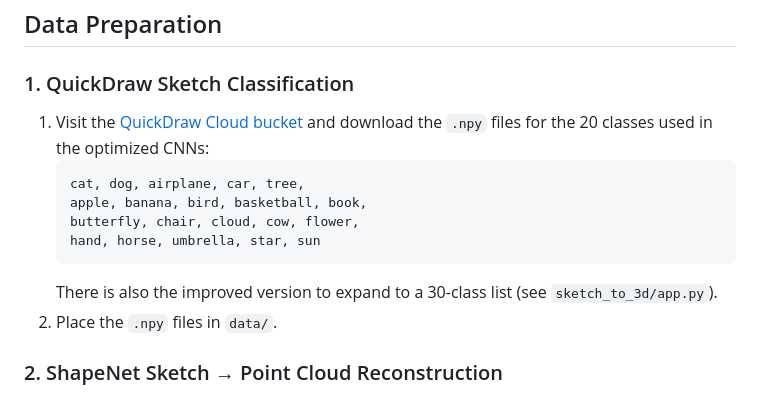
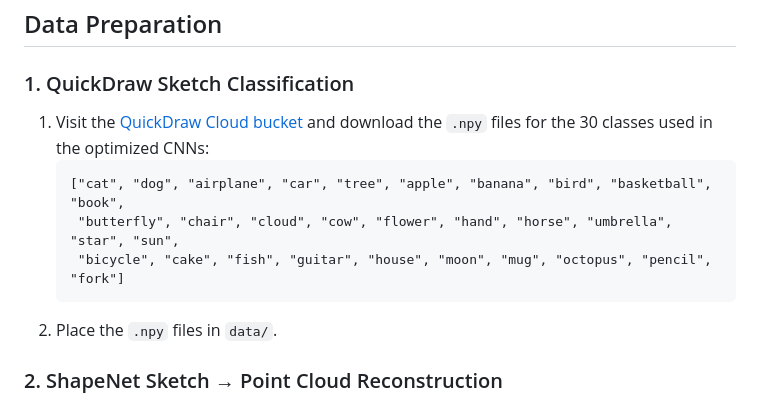
Before and after one commit to rhit-calviet/csse463-image-recognition-project, a Markdown page: Readme.md, the part around the change. Rendered like a GitHub page.

````diff
--- a/Readme.md
+++ b/Readme.md
@@ -31,14 +31,12 @@ There is also a `models` and `data` folder that is not in the repository. Save t
 
 ### 1. QuickDraw Sketch Classification
 
-1. Visit the [QuickDraw Cloud bucket](https://console.cloud.google.com/storage/browser/quickdraw_dataset/full/numpy_bitmap) and download the `.npy` files for the 20 classes used in the optimized CNNs:
+1. Visit the [QuickDraw Cloud bucket](https://console.cloud.google.com/storage/browser/quickdraw_dataset/full/numpy_bitmap) and download the `.npy` files for the 30 classes used in the optimized CNNs:
    ```
-   cat, dog, airplane, car, tree,
-   apple, banana, bird, basketball, book,
-   butterfly, chair, cloud, cow, flower,
-   hand, horse, umbrella, star, sun
+   ["cat", "dog", "airplane", "car", "tree", "apple", "banana", "bird", "basketball", "book",
+    "butterfly", "chair", "cloud", "cow", "flower", "hand", "horse", "umbrella", "star", "sun",
+    "bicycle", "cake", "fish", "guitar", "house", "moon", "mug", "octopus", "pencil", "fork"]
    ```
-   There is also the improved version to expand to a 30-class list (see `sketch_to_3d/app.py`).
 2. Place the `.npy` files in `data/`.
 
 ### 2. ShapeNet Sketch → Point Cloud Reconstruction
````
